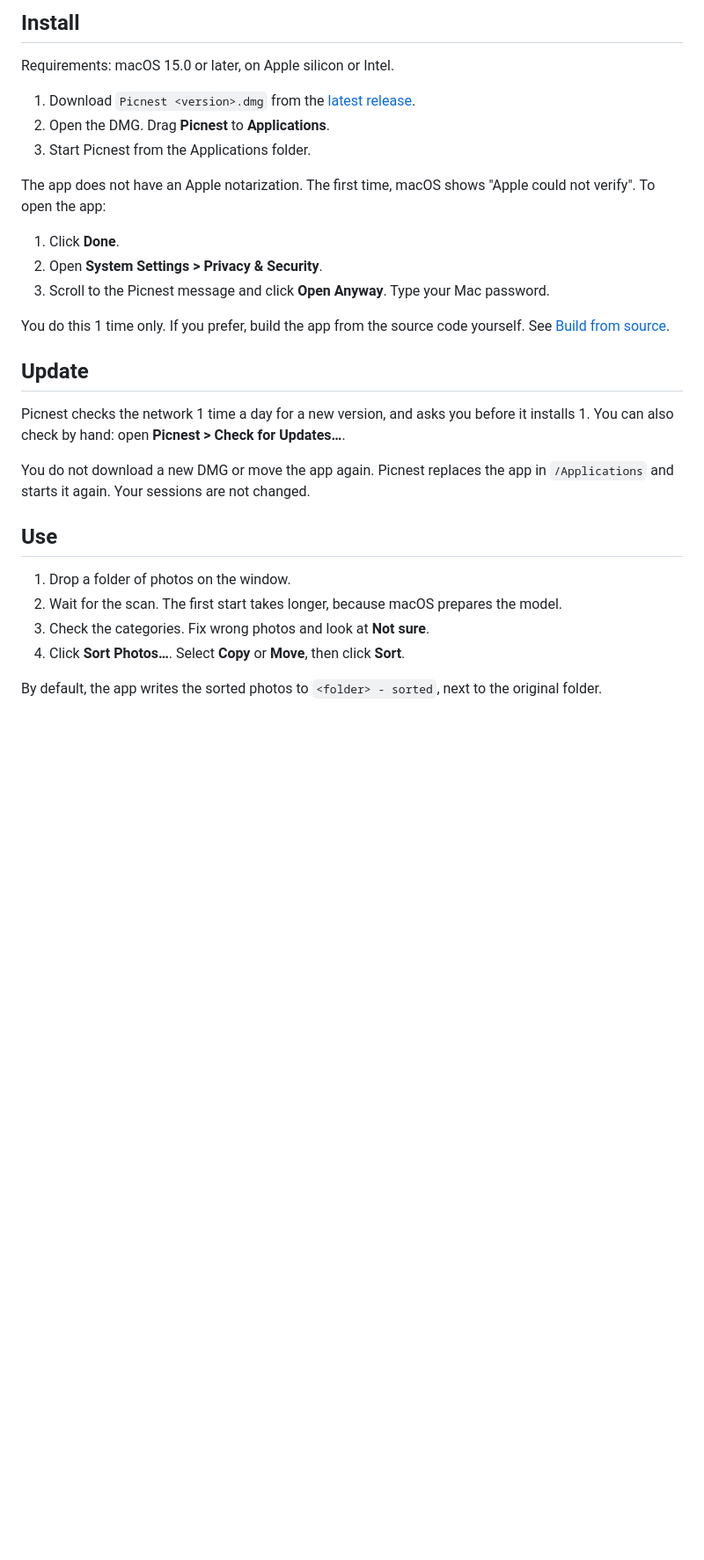
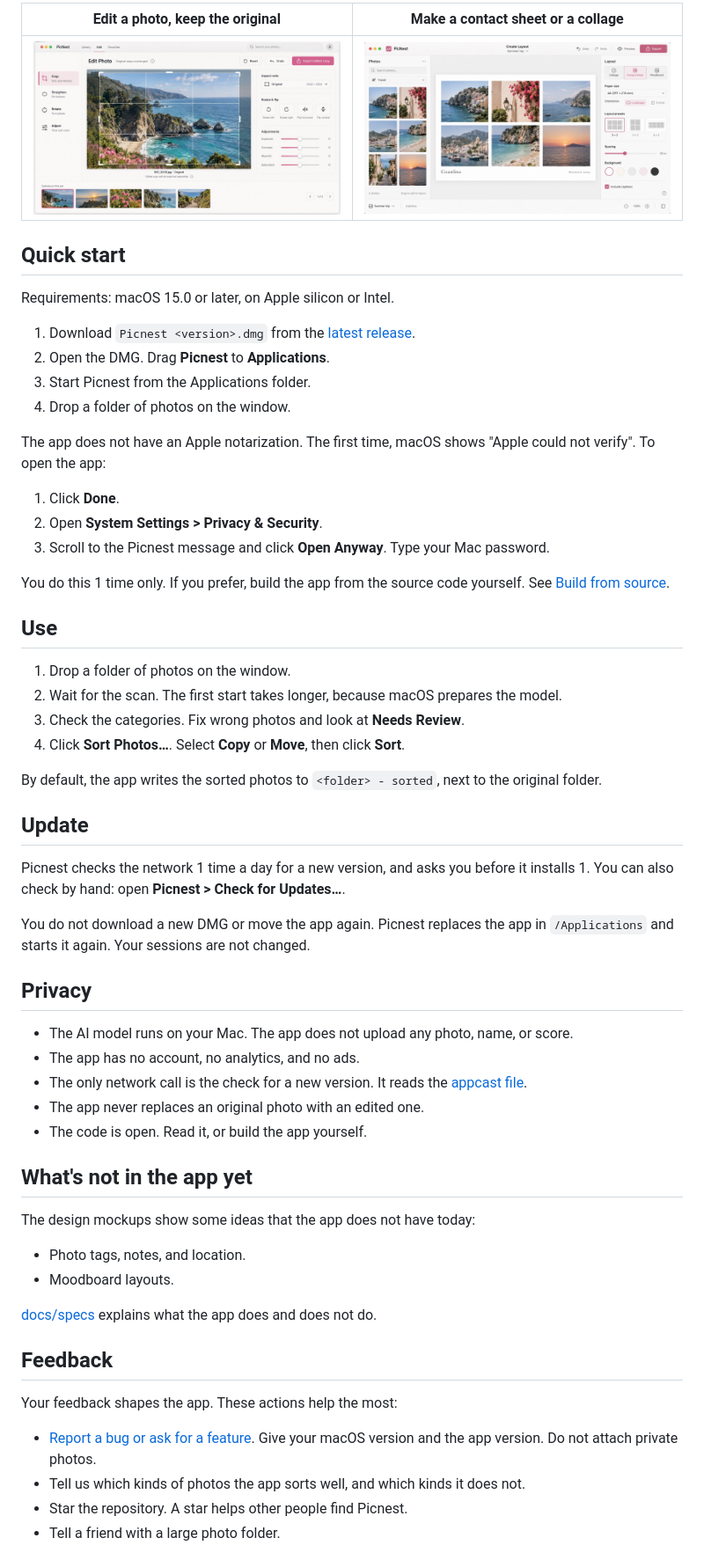
Before and after one commit to megabuild-dev/picnest, a Markdown page: README.md, the part around one of its changes. Shown at 88% size. Drawn GitHub-style; pictures changed too: docs/images/04-photo-editor.jpg (added), docs/images/05-layout-editor.jpg (added); blank space fills up the shorter version.

```diff
--- a/README.md
+++ b/README.md
@@ -30,11 +62,16 @@ Point it at a folder of photos with names like `z7913505267117_a3f.jpg`. The app
 
-## Install
+| Edit a photo, keep the original | Make a contact sheet or a collage |
+|:---:|:---:|
+| <img src="docs/images/04-photo-editor.jpg" alt="Design of the photo editor: crop grid, rotate and flip buttons, and adjustment sliders"> | <img src="docs/images/05-layout-editor.jpg" alt="Design of the layout editor: a contact sheet of 6 photos, with paper size, presets, spacing, and background"> |
+
+## Quick start
 
 Requirements: macOS 15.0 or later, on Apple silicon or Intel.
 
 1. Download `Picnest <version>.dmg` from the [latest release](../../releases/latest).
 2. Open the DMG. Drag **Picnest** to **Applications**.
 3. Start Picnest from the Applications folder.
+4. Drop a folder of photos on the window.
 
 The app does not have an Apple notarization. The first time, macOS shows "Apple could not verify". To open the app:
 
@@ -44,6 +81,15 @@ The app does not have an Apple notarization. The first time, macOS shows "Apple
 
 You do this 1 time only. If you prefer, build the app from the source code yourself. See [Build from source](#build-from-source).
 
+## Use
+
+1. Drop a folder of photos on the window.
+2. Wait for the scan. The first start takes longer, because macOS prepares the model.
+3. Check the categories. Fix wrong photos and look at **Needs Review**.
+4. Click **Sort Photos…**. Select **Copy** or **Move**, then click **Sort**.
+
+By default, the app writes the sorted photos to `<folder> - sorted`, next to the original folder.
+
 ## Update
 
 Picnest checks the network 1 time a day for a new version, and asks you before it installs 1. You can also
@@ -52,11 +98,29 @@ check by hand: open **Picnest > Check for Updates…**.
 You do not download a new DMG or move the app again. Picnest replaces the app in `/Applications` and starts
 it again. Your sessions are not changed.
 
-## Use
+## Privacy
 
-1. Drop a folder of photos on the window.
-2. Wait for the scan. The first start takes longer, because macOS prepares the model.
-3. Check the categories. Fix wrong photos and look at **Not sure**.
-4. Click **Sort Photos…**. Select **Copy** or **Move**, then click **Sort**.
+- The AI model runs on your Mac. The app does not upload any photo, name, or score.
+- The app has no account, no analytics, and no ads.
+- The only network call is the check for a new version. It reads the [appcast file](https://megabuild-dev.github.io/picnest/appcast.xml).
+- The app never replaces an original photo with an edited one.
+- The code is open. Read it, or build the app yourself.
 
-By default, the app writes the sorted photos to `<folder> - sorted`, next to the original folder.
+## What's not in the app yet
+
+The design mockups show some ideas that the app does not have today:
+
+- Photo tags, notes, and location.
+- Moodboard layouts.
+
+[docs/specs](docs/specs) explains what the app does and does not do.
+
+## Feedback
+
+Your feedback shapes the app. These actions help the most:
+
+- [Report a bug or ask for a feature](../../issues/new/choose). Give your macOS version and the app version. Do not attach private photos.
+- Tell us which kinds of photos the app sorts well, and which kinds it does not.
+- Star the repository. A star helps other people find Picnest.
+- Tell a friend with a large photo folder.
+
```
Also changed, not shown: other parts of README.md (+54 -16 lines), docs/images/01-library.jpg (added), docs/images/02-review.jpg (added), docs/images/03-category-management.jpg (added).
